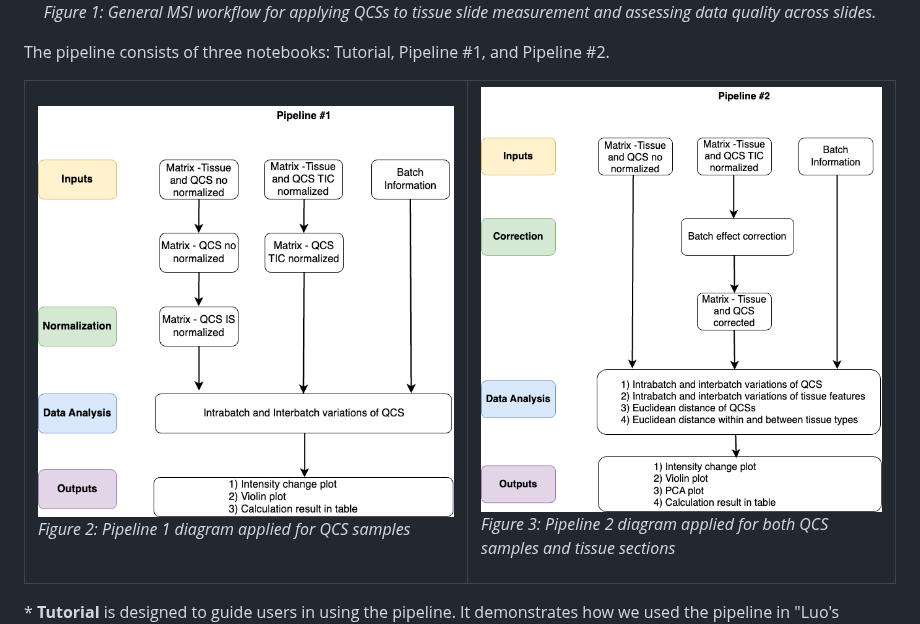
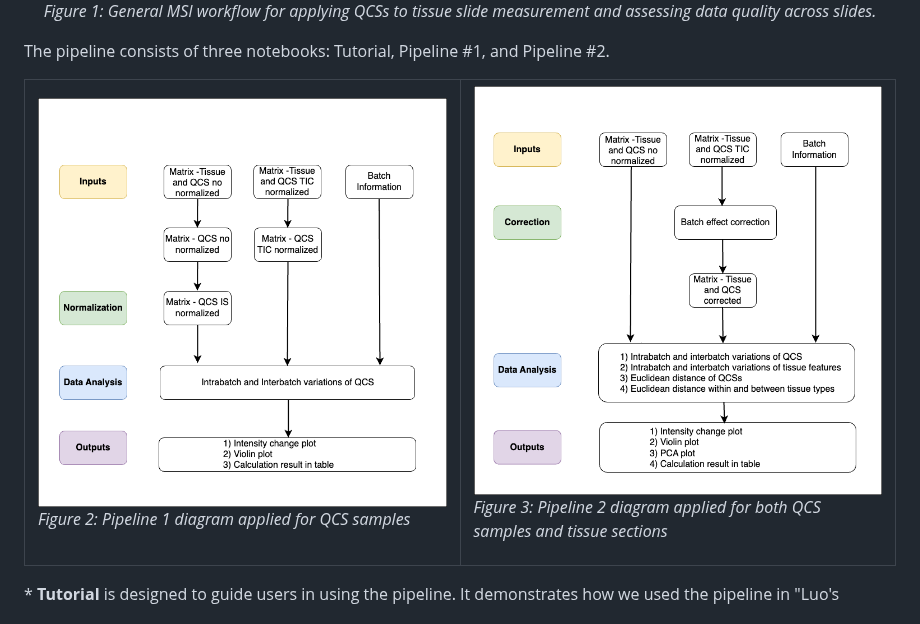
Before and after one commit to Jintonic0226/QCS_Pipeline, a Markdown page: README.md, the part around the change. GitHub-like rendering.

```diff
--- a/README.md
+++ b/README.md
@@ -14,13 +14,13 @@
   <tr>
     <td>
       <div style="width: 400px; height: 400px; overflow: hidden; display: flex; justify-content: center; align-items: center;">
-        <img src="images/pipeline_1.drawio.png" alt="pipeline_1 drawio" style="width: 100%; height: auto; object-fit: contain;" />
+        <img src="images/pipeline1.drawio.png" alt="pipeline_1 drawio" style="width: 100%; height: auto; object-fit: contain;" />
       </div>
       <p style="text-align: center;"><em>Figure 2: Pipeline 1 diagram applied for QCS samples</em></p>
     </td>
     <td>
       <div style="width: 400px; height: 400px; overflow: hidden; display: flex; justify-content: center; align-items: center;">
-        <img src="images/pipeline_2.drawio.png" alt="pipeline_2 drawio" style="width: 100%; height: auto; object-fit: contain;" />
+        <img src="images/pipeline2.drawio.png" alt="pipeline_2 drawio" style="width: 100%; height: auto; object-fit: contain;" />
       </div>
       <p style="text-align: center;"><em>Figure 3: Pipeline 2 diagram applied for both QCS samples and tissue sections</em></p>
     </td>
```
